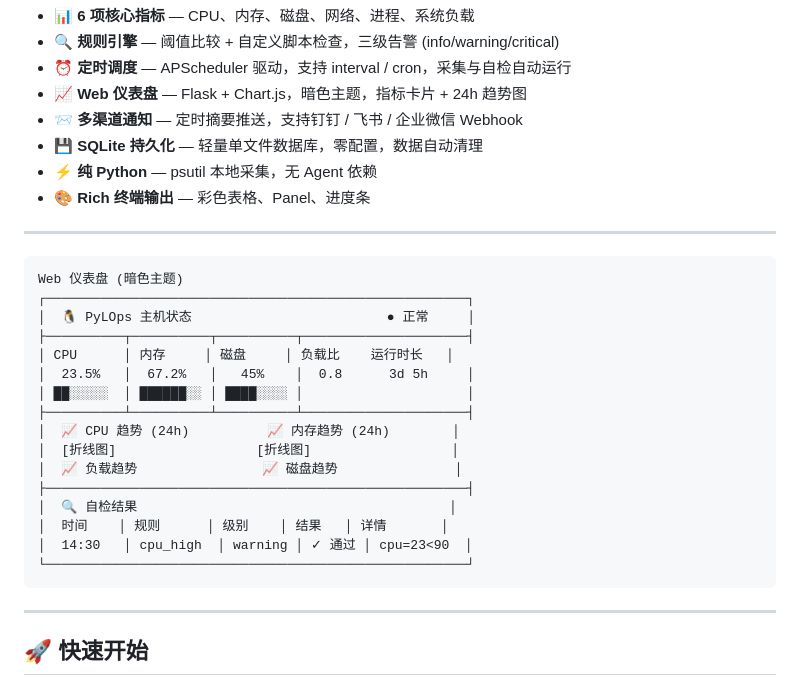
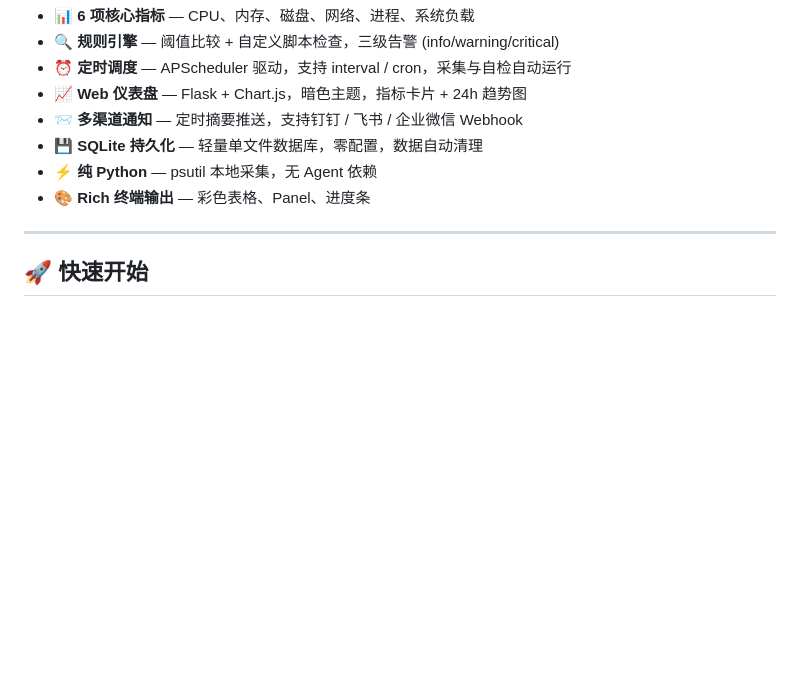
Before and after one commit to onewant666/pylops, a Markdown page: README.md, the part around the change. Rendered like a GitHub page; blank space fills up the shorter version.

Commit message:
Remove TODO for actual screenshot in README
Removed placeholder for actual screenshot in README.

````diff
--- a/README.md
+++ b/README.md
@@ -20,29 +20,6 @@
 - 💾 **SQLite 持久化** — 轻量单文件数据库，零配置，数据自动清理
 - ⚡ **纯 Python** — psutil 本地采集，无 Agent 依赖
 - 🎨 **Rich 终端输出** — 彩色表格、Panel、进度条
-
----
-
-
-<!-- TODO: 替换为实际截图 -->
-```
-Web 仪表盘 (暗色主题)
-┌──────────────────────────────────────────────────────┐
-│  🐧 PyLOps 主机状态                         ● 正常     │
-├──────────┬──────────┬──────────┬─────────────────────┤
-│ CPU      │ 内存     │ 磁盘     │ 负载比    运行时长   │
-│  23.5%   │  67.2%   │   45%    │  0.8      3d 5h     │
-│ ██░░░░░  │ ██████░░ │ ████░░░░ │                     │
-├──────────┴──────────┴──────────┴─────────────────────┤
-│  📈 CPU 趋势 (24h)          📈 内存趋势 (24h)        │
-│  [折线图]                  [折线图]                  │
-│  📈 负载趋势                📈 磁盘趋势               │
-├──────────────────────────────────────────────────────┤
-│  🔍 自检结果                                        │
-│  时间    │ 规则      │ 级别    │ 结果   │ 详情       │
-│  14:30   │ cpu_high  │ warning │ ✓ 通过 │ cpu=23<90  │
-└──────────────────────────────────────────────────────┘
-```
 
 ---
 
````
